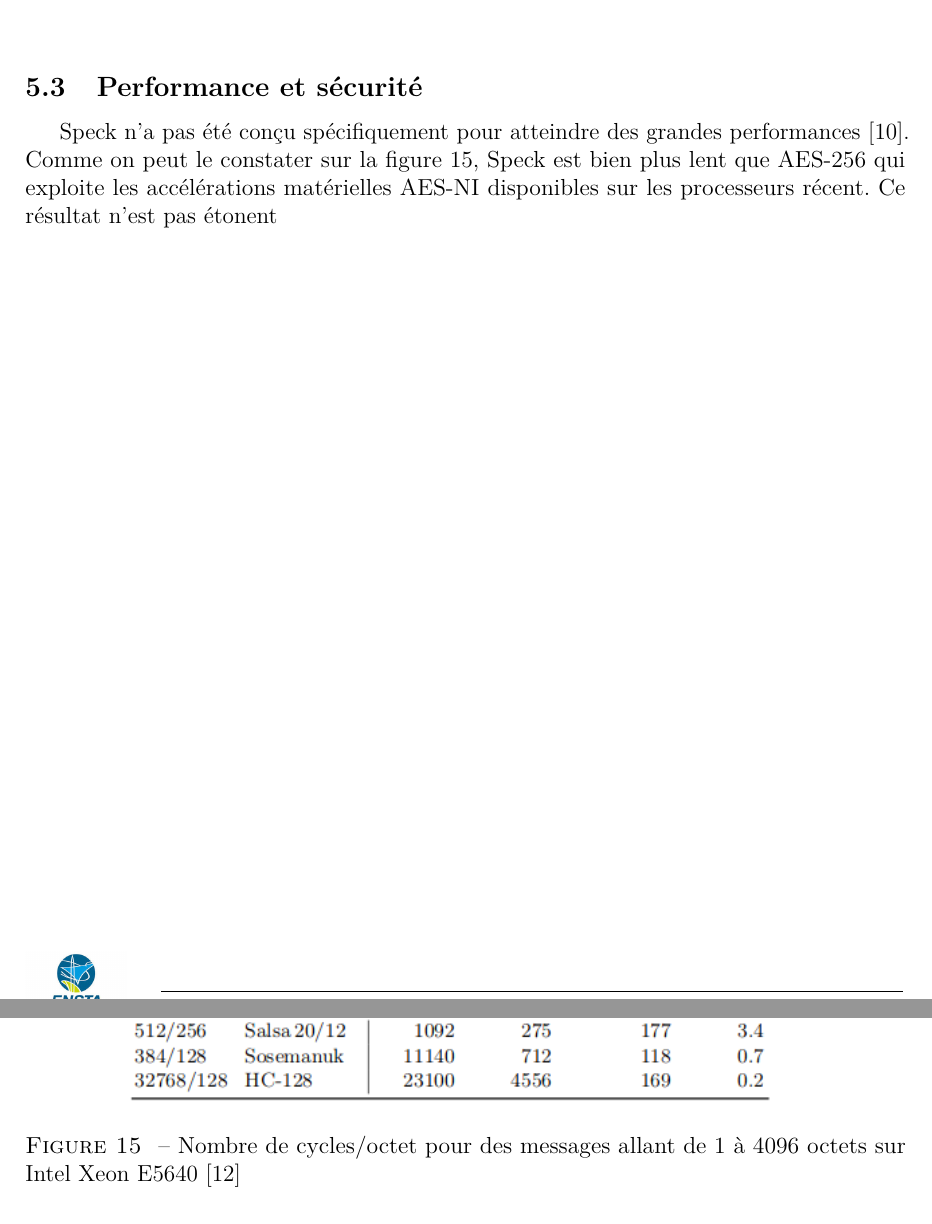
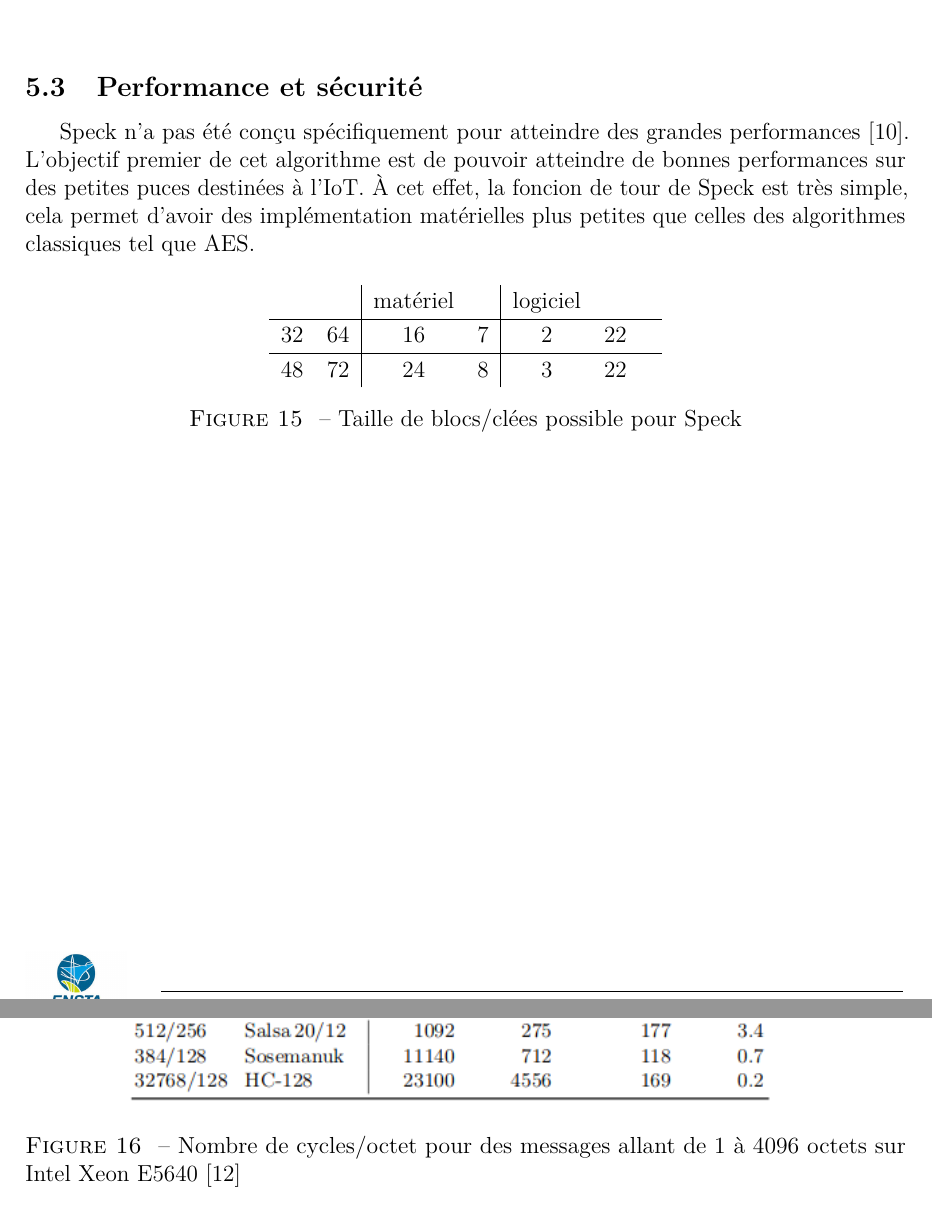
Before and after one commit to PaulBouq/light-crypto, a LaTeX document (rapport/rapport.tex, which reads rapport/corps/corps.tex): two parts of pages 11 and 12 of 14, joined at a grey line, cut so that both start at the same text. Compiled offline with pdfLaTeX.

Commit message:
Continue speck part

```diff
--- a/rapport/corps/corps.tex
+++ b/rapport/corps/corps.tex
@@ -412,10 +412,27 @@
 		\subsection{Performance et sécurité}
 
 			Speck n'a pas été conçu spécifiquement pour atteindre des grandes
-			performances \cite{speck_families}. Comme on peut le constater sur la figure
-			\ref{perfSpeck}, Speck est bien plus lent que AES-256 qui exploite les
-			accélérations matérielles AES-NI disponibles sur les processeurs récent.
-			Ce résultat n'est pas étonent
+			performances \cite{speck_families}. L'objectif premier de cet algorithme
+			est de pouvoir atteindre de bonnes performances sur des petites puces
+			destinées à l'IoT. À cet effet, la foncion de tour de Speck est très simple,
+			cela permet d'avoir des implémentation matérielles plus petites que
+			celles des algorithmes classiques tel que AES.
+
+			\begin{figure}[H]
+				\centering
+				\bgroup
+				\def\arraystretch{1.2}
+				\begin{tabular}{cc|cc|ccc}
+					& & matériel & & logiciel & & \\
+					\hline
+					32 & 64  & 16 & 7 & 2 & 22 \\
+					\hline
+					48 & 72  & 24 & 8 & 3 & 22 \\
+				\end{tabular}
+				\egroup
+				\caption{Taille de blocs/clées possible pour Speck}
+				\label{tailleSpeck}
+			\end{figure}
 
 			\begin{figure}[!h]
 				\centering
```
